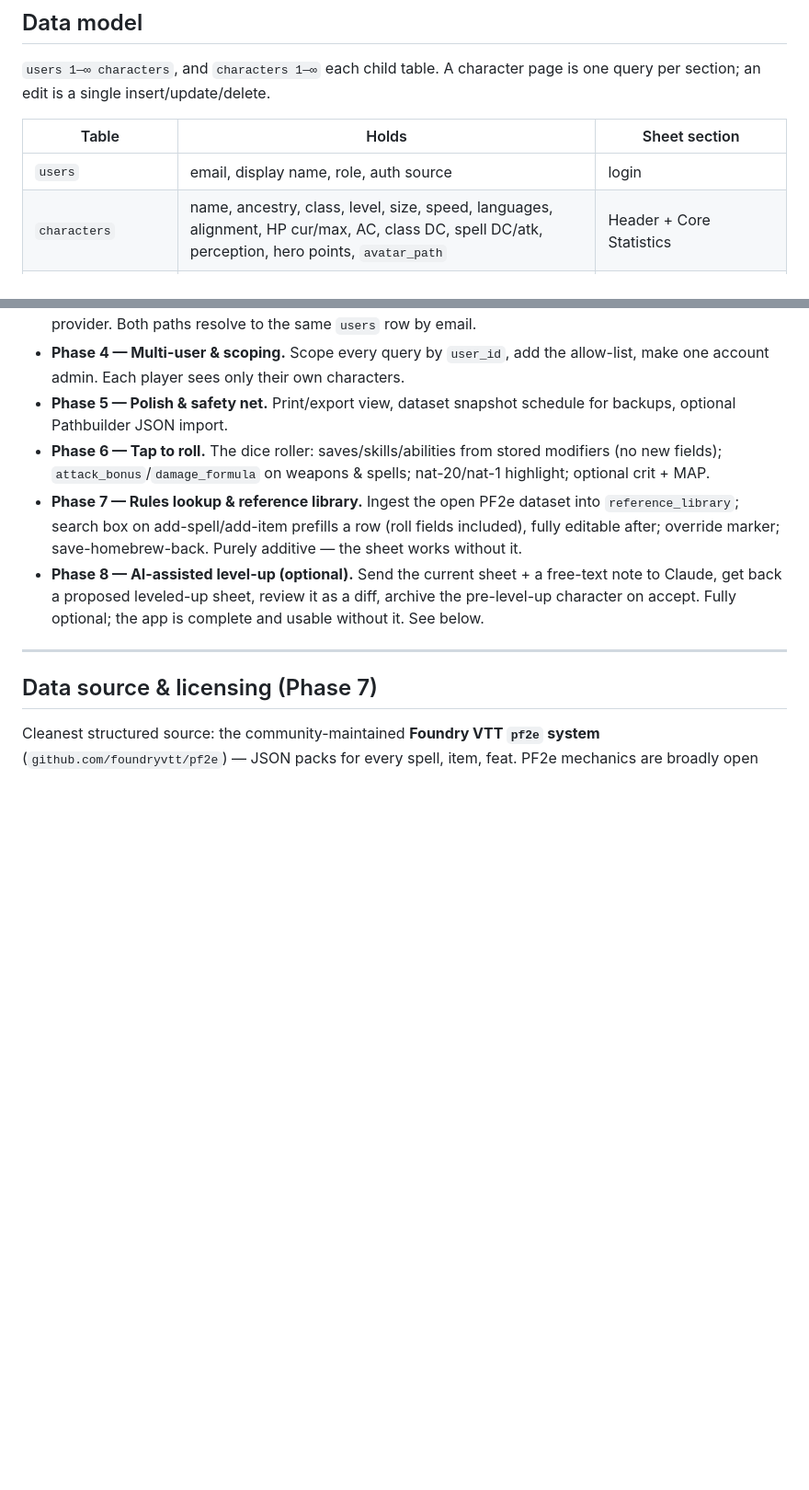
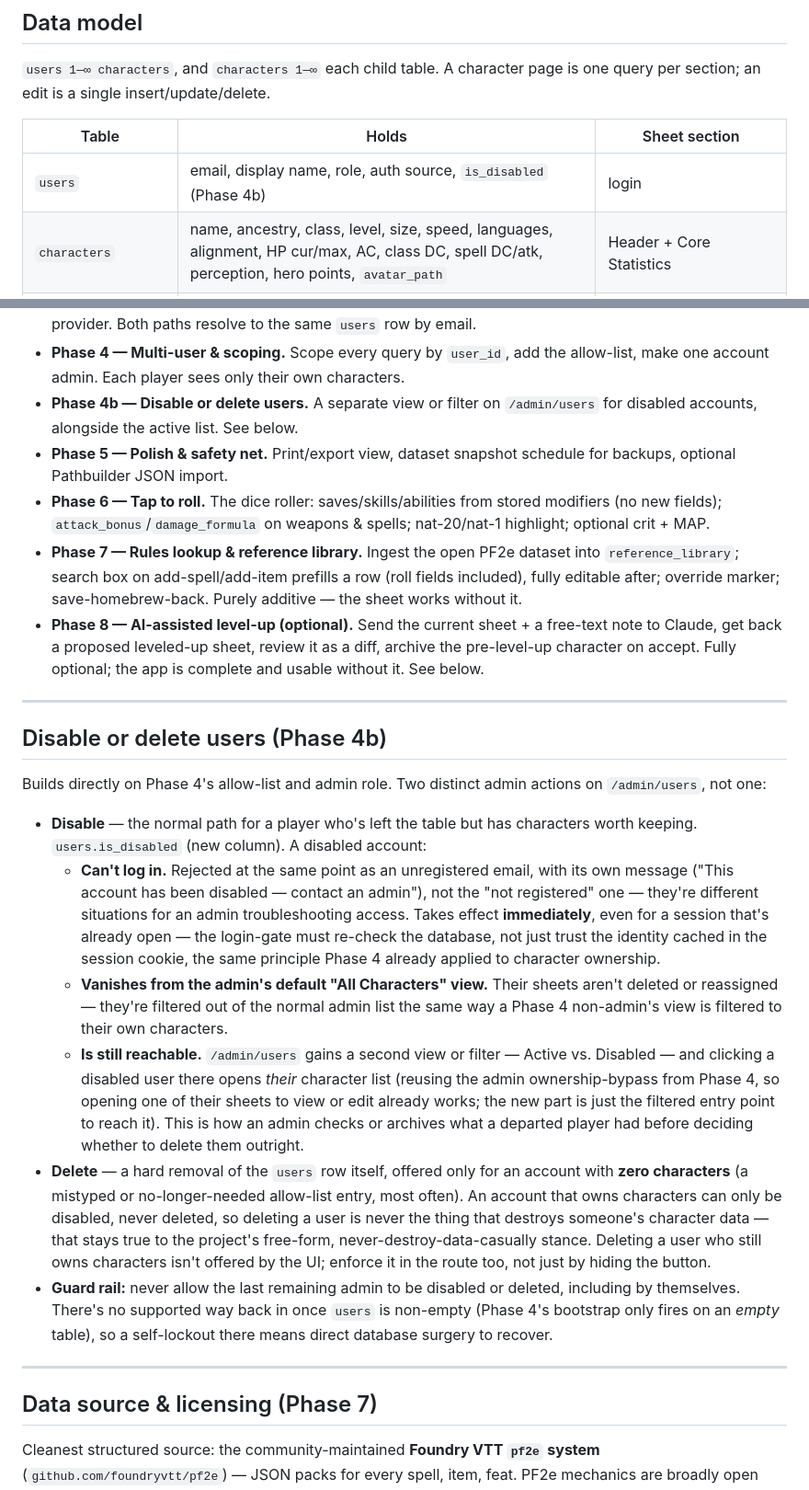
Before and after one commit to GazmanDevelopment/Pathfinder2e, a Markdown page: CLAUDE.md, 2 parts joined by grey strips. Shown at 92% size. GitHub-like rendering; blank space fills up the shorter version.

Commit message:
Spec out Phase 4b: disable or delete users
Adds the design for admin user lifecycle management, building on Phase 4's
allow-list and admin role: a separate Active/Disabled view on /admin/users,
a disabled account losing login immediately (even for an already-open
session) and dropping out of the admin's default character list without
its data being touched, and clicking a disabled user to view what they had.

Delete is kept deliberately narrow - offered only for a user with zero
characters - so removing a user is never the thing that destroys someone's
character data. Also specs a guard rail against disabling or deleting the
last remaining admin, since there's no supported way back in once the
users table is non-empty.

Documentation only; nothing is implemented yet.

```diff
--- a/CLAUDE.md
+++ b/CLAUDE.md
@@ -73,7 +73,7 @@ is one query per section; an edit is a single insert/update/delete.
 
 | Table | Holds | Sheet section |
 |---|---|---|
-| `users` | email, display name, role, auth source | login |
+| `users` | email, display name, role, auth source, `is_disabled` (Phase 4b) | login |
 | `characters` | name, ancestry, class, level, size, speed, languages, alignment, HP cur/max, AC, class DC, spell DC/atk, perception, hero points, `avatar_path` | Header + Core Statistics |
 | `ability_scores` | str/dex/con/int/wis/cha score + mod (or 6 columns on `characters`) | Ability Scores |
 | `proficiencies` | saves & skills: name, `bonus`, rank (Trained…Legendary) | Saving Throws & Skills |
@@ -161,6 +161,8 @@ Each phase leaves something that runs. **Auth comes after the app works.**
   by email.
 - **Phase 4 — Multi-user & scoping.** Scope every query by `user_id`, add the
   allow-list, make one account admin. Each player sees only their own characters.
+- **Phase 4b — Disable or delete users.** A separate view or filter on
+  `/admin/users` for disabled accounts, alongside the active list. See below.
 - **Phase 5 — Polish & safety net.** Print/export view, dataset snapshot schedule
   for backups, optional Pathbuilder JSON import.
 - **Phase 6 — Tap to roll.** The dice roller: saves/skills/abilities from stored
@@ -174,6 +176,47 @@ Each phase leaves something that runs. **Auth comes after the app works.**
   free-text note to Claude, get back a proposed leveled-up sheet, review it as a
   diff, archive the pre-level-up character on accept. Fully optional; the app is
   complete and usable without it. See below.
+
+---
+
+## Disable or delete users (Phase 4b)
+
+Builds directly on Phase 4's allow-list and admin role. Two distinct admin
+actions on `/admin/users`, not one:
+
+- **Disable** — the normal path for a player who's left the table but has
+  characters worth keeping. `users.is_disabled` (new column). A disabled
+  account:
+  - **Can't log in.** Rejected at the same point as an unregistered email,
+    with its own message ("This account has been disabled — contact an
+    admin"), not the "not registered" one — they're different situations for
+    an admin troubleshooting access. Takes effect **immediately**, even for
+    a session that's already open — the login-gate must re-check the
+    database, not just trust the identity cached in the session cookie, the
+    same principle Phase 4 already applied to character ownership.
+  - **Vanishes from the admin's default "All Characters" view.** Their
+    sheets aren't deleted or reassigned — they're filtered out of the normal
+    admin list the same way a Phase 4 non-admin's view is filtered to their
+    own characters.
+  - **Is still reachable.** `/admin/users` gains a second view or filter —
+    Active vs. Disabled — and clicking a disabled user there opens *their*
+    character list (reusing the admin ownership-bypass from Phase 4, so
+    opening one of their sheets to view or edit already works; the new part
+    is just the filtered entry point to reach it). This is how an admin
+    checks or archives what a departed player had before deciding whether to
+    delete them outright.
+- **Delete** — a hard removal of the `users` row itself, offered only for an
+  account with **zero characters** (a mistyped or no-longer-needed
+  allow-list entry, most often). An account that owns characters can only be
+  disabled, never deleted, so deleting a user is never the thing that
+  destroys someone's character data — that stays true to the project's
+  free-form, never-destroy-data-casually stance. Deleting a user who still
+  owns characters isn't offered by the UI; enforce it in the route too, not
+  just by hiding the button.
+- **Guard rail:** never allow the last remaining admin to be disabled or
+  deleted, including by themselves. There's no supported way back in once
+  `users` is non-empty (Phase 4's bootstrap only fires on an *empty* table),
+  so a self-lockout there means direct database surgery to recover.
 
 ---
 
```
